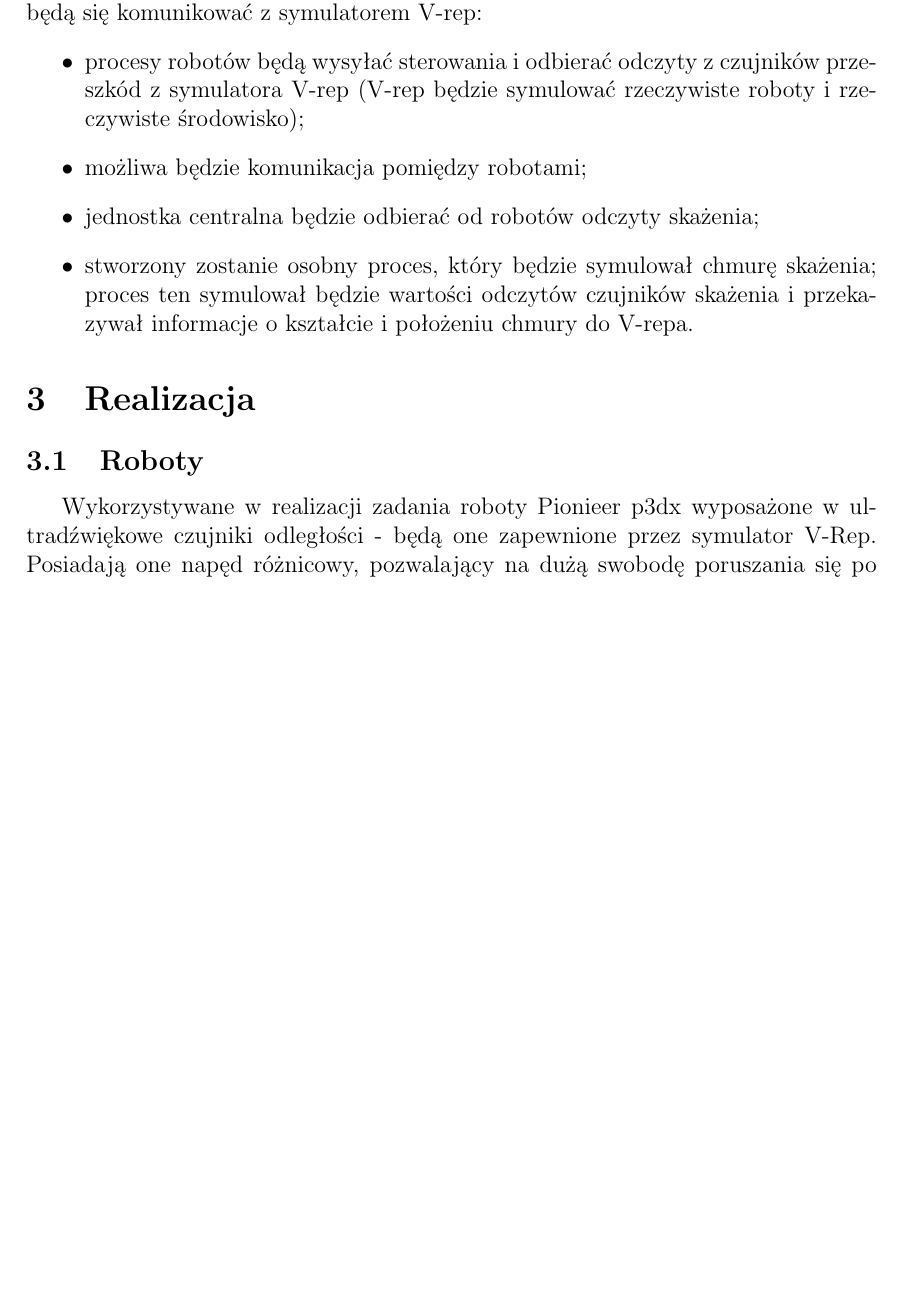
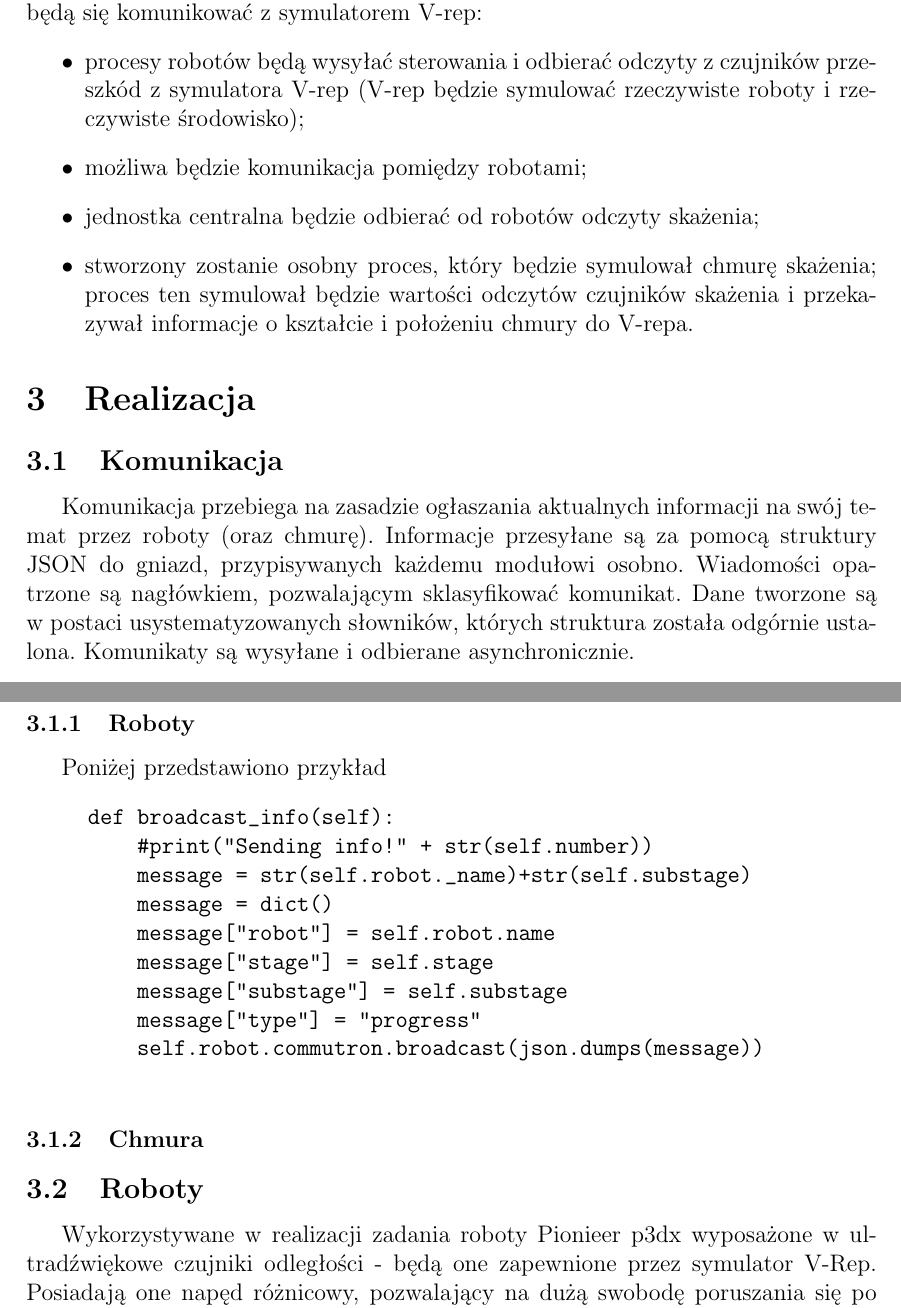
Before and after one commit to AniaWujek/SST-MISK, a LaTeX document (sprawozdanie/sprawozdanie_koncowe.tex): part of page 5 of 9 before the commit and two parts of pages 5 and 6 of 9 after it, the two joined at a grey line, cut so that both start at the same text, the shorter picture padded with empty space. Compiled offline with pdfLaTeX.

Commit message:
czesc sprawozdania

```diff
--- a/sprawozdanie/sprawozdanie_koncowe.tex
+++ b/sprawozdanie/sprawozdanie_koncowe.tex
@@ -123,6 +123,26 @@
 
 	\section{Realizacja}
 
+	\subsection{Komunikacja}
+	Komunikacja przebiega na zasadzie ogłaszania aktualnych informacji na swój temat przez roboty (oraz chmurę). Informacje przesyłane są za pomocą struktury JSON do gniazd, przypisywanych każdemu modułowi osobno.
+	Wiadomości opatrzone są nagłówkiem, pozwalającym sklasyfikować komunikat. Dane tworzone są w postaci usystematyzowanych słowników, których struktura została odgórnie ustalona.
+	Komunikaty są wysyłane i odbierane asynchronicznie.
+	\subsubsection{Roboty}
+	Poniżej przedstawiono przykład
+	\begin{verbatim}
+	    def broadcast_info(self):
+	        #print("Sending info!" + str(self.number))
+	        message = str(self.robot._name)+str(self.substage)
+	        message = dict()
+	        message["robot"] = self.robot.name
+	        message["stage"] = self.stage
+	        message["substage"] = self.substage
+	        message["type"] = "progress"
+	        self.robot.commutron.broadcast(json.dumps(message))
+	\end{verbatim}
+	\subsubsection{Chmura}
+
+
 	\subsection{Roboty}
 	Wykorzystywane w realizacji zadania roboty Pionieer p3dx wyposażone w ultradźwiękowe czujniki odległości - będą one zapewnione przez symulator V-Rep. Posiadają one napęd różnicowy, pozwalający na dużą swobodę poruszania się po symulowanej przestrzeni. Są przystosowane do rozbudowy o dodatkowe urządzenia -- dzięki czemu mogły by być łatwo dostosowane do realizacji zadania lokalizacji chmury.
 	Dodatkowo, czujniki stężenia toksycznych substancji będą realizowane w skryptach Pythona, ułatwiając jej symulację. Informacje o jej położeniu i kształcie będą przekazywane do Vrepa, gdzie nastąpi ich wizualizacja.
```
Also changed, not shown: 2 other files.
